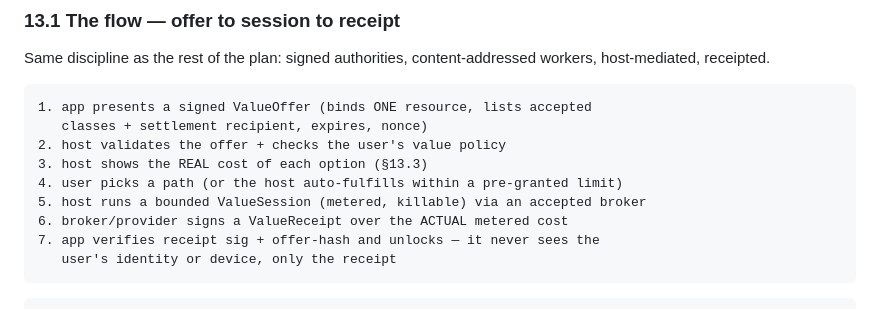
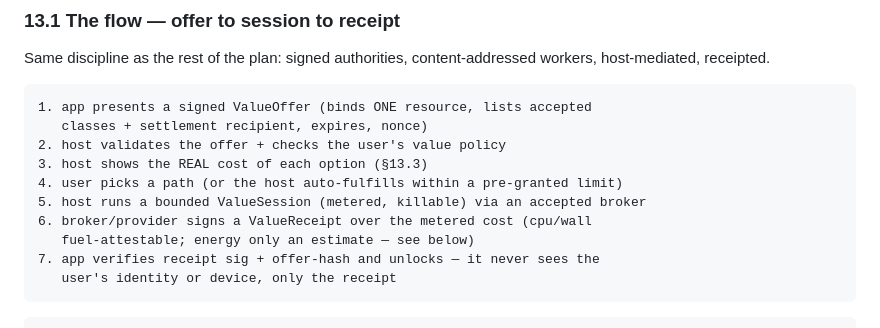
Before and after one commit to monstercameron/WASIBrowser, a Markdown page: plan-webnext.md, the part around the change. Drawn GitHub-style.

Commit message:
plan-webnext: WVEP - align flow-step wording with metered/estimated receipt split
Co-Authored-By: Claude Fable 5 <noreply@anthropic.com>

````diff
--- a/plan-webnext.md
+++ b/plan-webnext.md
@@ -1696,7 +1696,8 @@ workers, host-mediated, receipted.
 3. host shows the REAL cost of each option (§13.3)
 4. user picks a path (or the host auto-fulfills within a pre-granted limit)
 5. host runs a bounded ValueSession (metered, killable) via an accepted broker
-6. broker/provider signs a ValueReceipt over the ACTUAL metered cost
+6. broker/provider signs a ValueReceipt over the metered cost (cpu/wall
+   fuel-attestable; energy only an estimate — see below)
 7. app verifies receipt sig + offer-hash and unlocks — it never sees the
    user's identity or device, only the receipt
 ```
````
